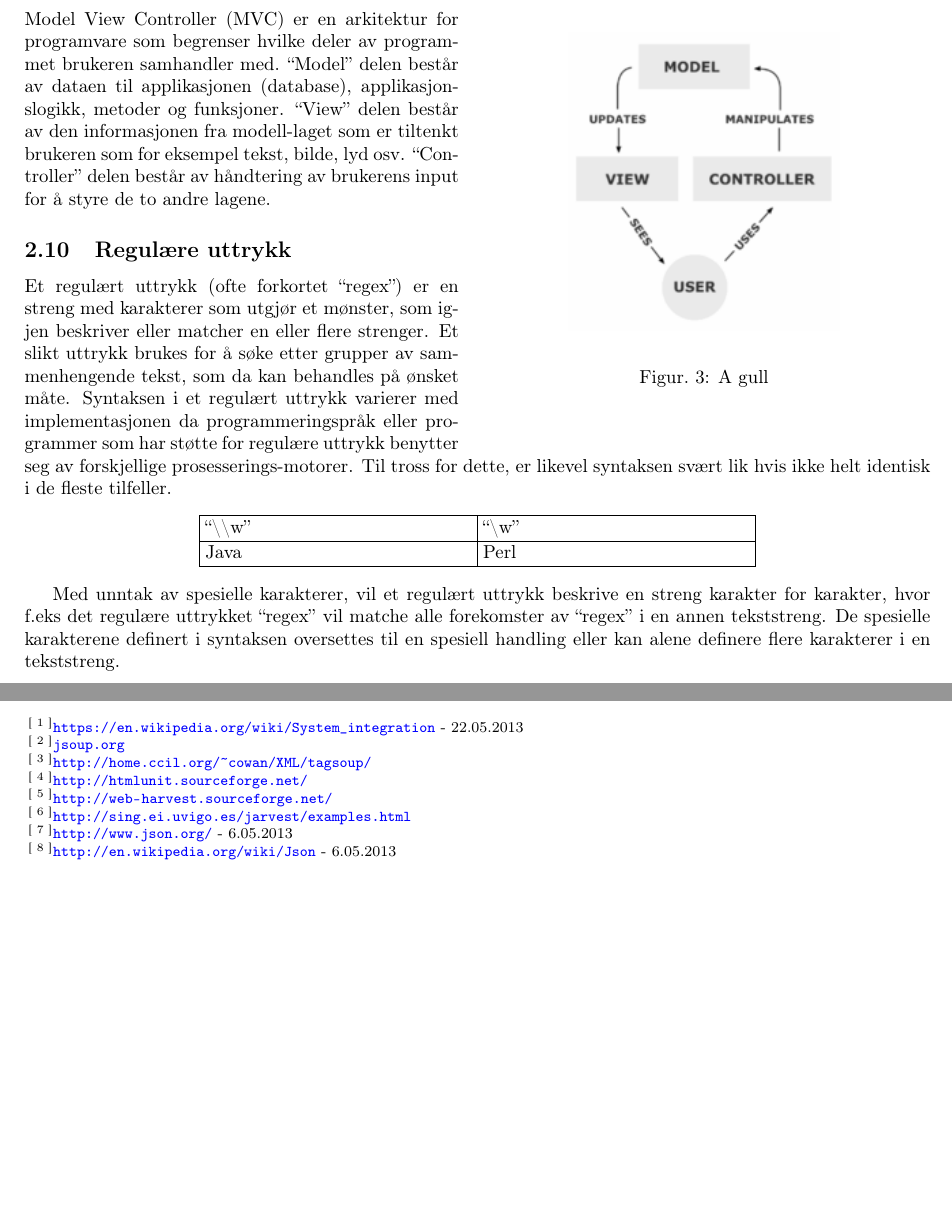
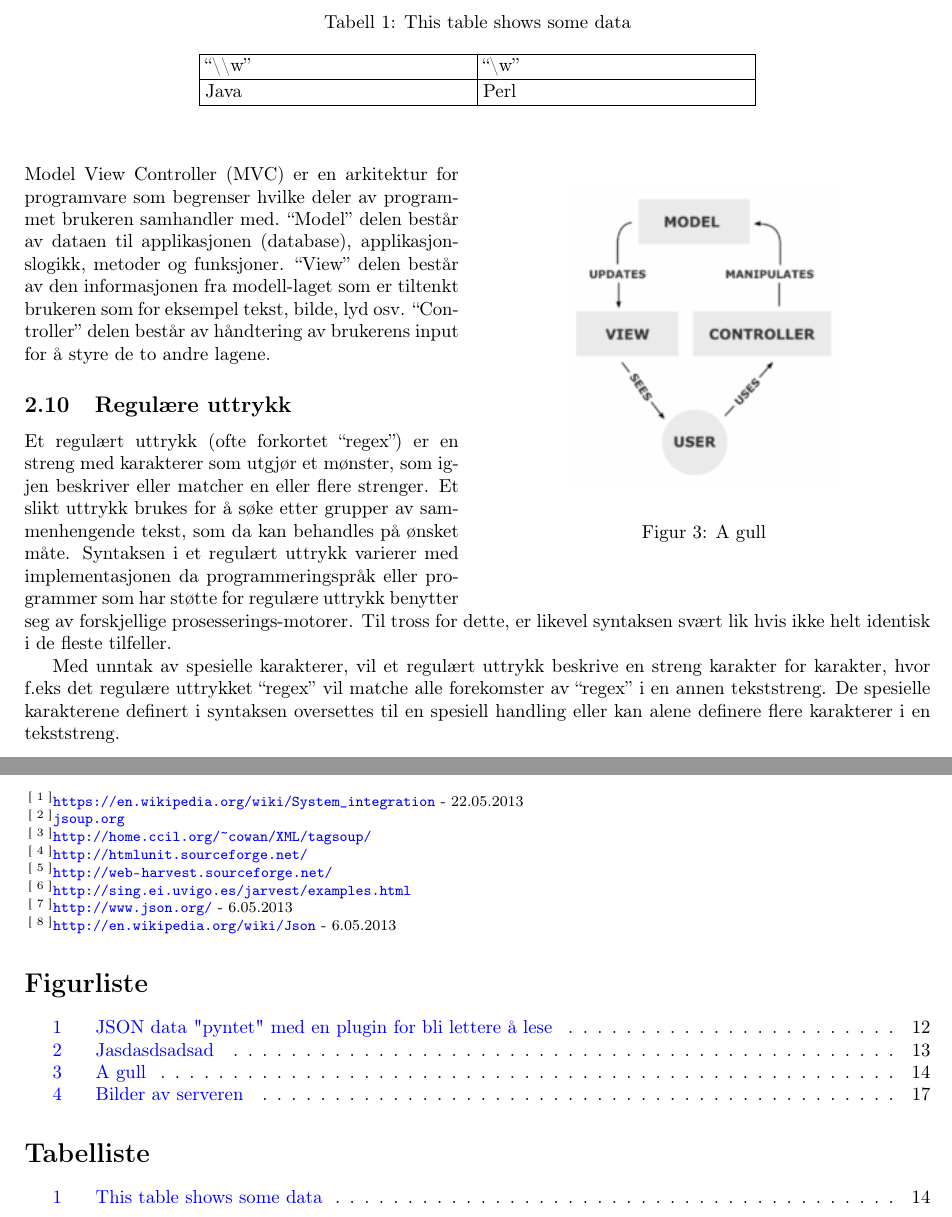
Before and after one commit to RodentCorp/Muldvarp-Hovedprosjekt-Rapport, a LaTeX document (main.tex, which reads 2 Teoretisk grunnlag/teoretisk_grunnlag.tex, 7 Referanser/referanser.tex): two parts of pages 14 and 22 of 23, joined at a grey line, cut at the place of the change, the shorter picture padded with empty space. Compiled offline with pdfLaTeX.

Commit message:
small fixes

```diff
--- a/2 Teoretisk grunnlag/teoretisk_grunnlag.tex
+++ b/2 Teoretisk grunnlag/teoretisk_grunnlag.tex
@@ -148,7 +148,9 @@ Model View Controller (MVC) er en arkitektur for programvare som begrenser hvilk
 Et regulært uttrykk (ofte forkortet “regex”) er en streng med karakterer som utgjør et mønster, som igjen beskriver eller matcher en eller flere strenger. Et slikt uttrykk brukes for å søke etter grupper av sammenhengende tekst, som da kan behandles på ønsket måte. Syntaksen i et regulært uttrykk varierer med implementasjonen da programmeringspråk eller programmer som har støtte for regulære uttrykk benytter seg av forskjellige prosesserings-motorer. Til tross for dette, er likevel syntaksen svært lik hvis ikke helt identisk i de fleste tilfeller.
 
 
+\begin{table}
 \begin{center}
+\caption{This table shows some data}
   \begin{tabular}{ | p{5cm} | p{5cm} |}
     \hline
     “\textbackslash \textbackslash w” & “\textbackslash w” \\ \hline
@@ -156,6 +158,7 @@ Et regulært uttrykk (ofte forkortet “regex”) er en streng med karakterer so
     \hline
   \end{tabular}
 \end{center}
+\end{table}
 
 Med unntak av spesielle karakterer, vil et regulært uttrykk beskrive en streng karakter for karakter, hvor f.eks det regulære uttrykket “regex” vil matche alle forekomster av “regex” i en annen tekststreng. De spesielle karakterene definert i syntaksen oversettes til en spesiell handling eller kan alene definere flere karakterer i en tekststreng.
 
--- a/7 Referanser/referanser.tex
+++ b/7 Referanser/referanser.tex
@@ -2,8 +2,13 @@
 \begin{document}
 
 \section{REFERANSER}
+\renewcommand{\listfigurename}{Figurliste}
+\renewcommand{\listtablename}{Tabelliste}
+\theendnotes
 
-\theendnotes
+\listoffigures
+
+\listoftables
 
 \newpage
 
--- a/main.tex
+++ b/main.tex
@@ -13,9 +13,9 @@
 \hypersetup{pdftex, colorlinks=true, linkcolor=blue, citecolor=blue, filecolor=blue, urlcolor=blue, pdftitle=, pdfauthor=, pdfsubject=, pdfkeywords=}
 \usepackage[pdftex]{graphicx}
 \usepackage{endnotes}
-\usepackage[figurename=Figur.]{caption}
+\usepackage[figurename=Figur, tablename=Tabell]{caption}
 \usepackage{wrapfig}
-
+\usepackage{lastpage}
 
 \usepackage{fancyhdr}
 \usepackage{subfiles}
@@ -121,13 +121,13 @@
 
 % Framside variabler
 \newcommand{\Tittel}{D1304: Mobil-app til støtte av kurs og undervisning}
-\newcommand{\Kandidatnummer}{1709, Terje Nilsson Wallem, Johan Alexander de Lima Hessen}
+\newcommand{\Kandidatnummer}{Kristoffer Strøm Bergset (1709), Terje Nilsson Wallem, Johan Alexander de Lima Hessen}
 \newcommand{\Dato}{31.05.13}
 \newcommand{\Fagkode}{ID303006}
 \newcommand{\Fagnavn}{Hovedprosjekt - Data og automasjon}
 \newcommand{\Doktilgang}{}
 \newcommand{\Studium}{Bachelor i ingeniørfag - datateknikk}
-\newcommand{\Sider}{ / }
+\newcommand{\Sider}{\pageref{LastPage} / 3}
 \newcommand{\Biblnr}{}
 \newcommand{\Veiledere}{Mikael Tollefsen}
 
```
Also changed, not shown: main.tex (2 more changed lines).
